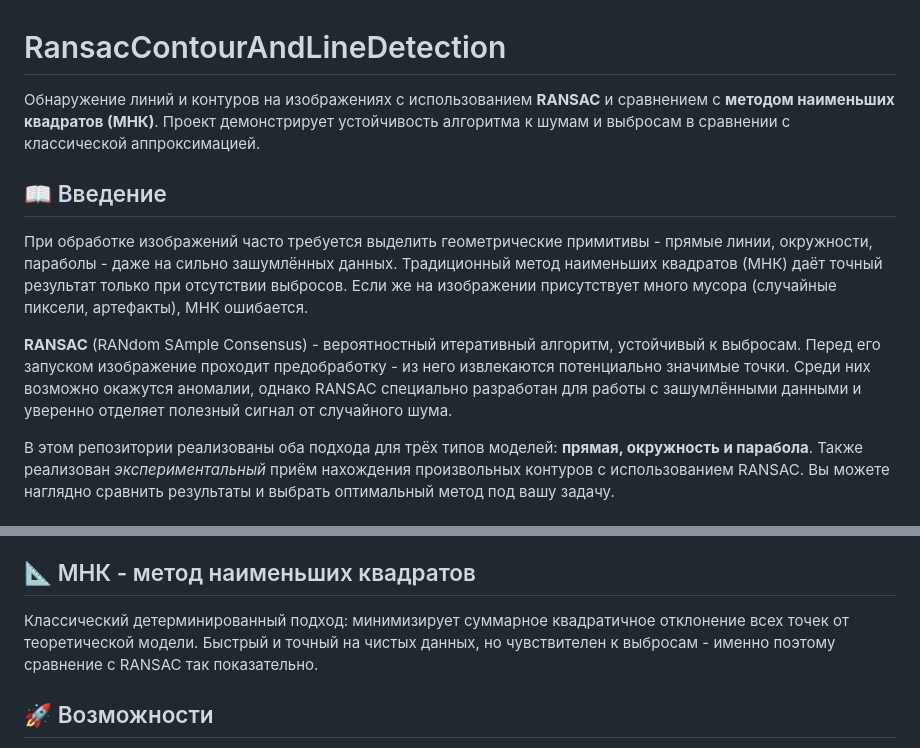
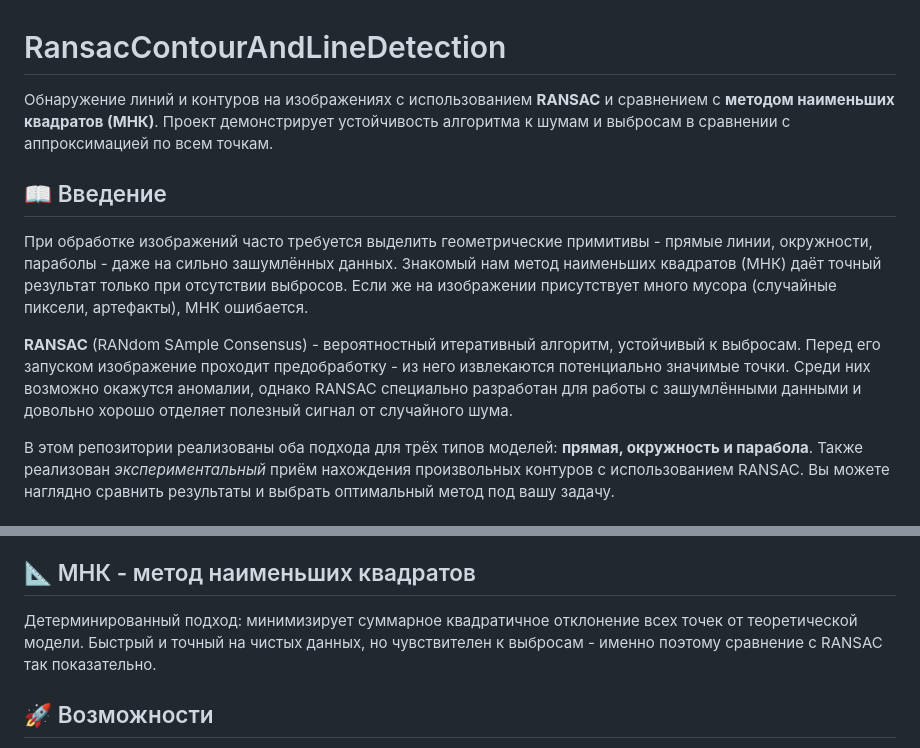
Before and after one commit to Workerich/RansacContourAndLineDetection, a Markdown page: README.md, 2 parts joined by grey strips. Drawn GitHub-style.

```diff
--- a/README.md
+++ b/README.md
@@ -1,11 +1,11 @@
 # RansacContourAndLineDetection
-Обнаружение линий и контуров на изображениях с использованием **RANSAC** и сравнением с **методом наименьших квадратов (МНК)**. Проект демонстрирует устойчивость алгоритма к шумам и выбросам в сравнении с классической аппроксимацией.
+Обнаружение линий и контуров на изображениях с использованием **RANSAC** и сравнением с **методом наименьших квадратов (МНК)**. Проект демонстрирует устойчивость алгоритма к шумам и выбросам в сравнении с аппроксимацией по всем точкам.
 
 
 ## 📖 Введение
-При обработке изображений часто требуется выделить геометрические примитивы - прямые линии, окружности, параболы - даже на сильно зашумлённых данных. Традиционный метод наименьших квадратов (МНК) даёт точный результат только при отсутствии выбросов. Если же на изображении присутствует много мусора (случайные пиксели, артефакты), МНК ошибается.
+При обработке изображений часто требуется выделить геометрические примитивы - прямые линии, окружности, параболы - даже на сильно зашумлённых данных. Знакомый нам метод наименьших квадратов (МНК) даёт точный результат только при отсутствии выбросов. Если же на изображении присутствует много мусора (случайные пиксели, артефакты), МНК ошибается.
 
-**RANSAC** (RANdom SAmple Consensus) - вероятностный итеративный алгоритм, устойчивый к выбросам. Перед его запуском изображение проходит предобработку - из него извлекаются потенциально значимые точки. Среди них возможно окажутся аномалии, однако RANSAC специально разработан для работы с зашумлёнными данными и уверенно отделяет полезный сигнал от случайного шума.
+**RANSAC** (RANdom SAmple Consensus) - вероятностный итеративный алгоритм, устойчивый к выбросам. Перед его запуском изображение проходит предобработку - из него извлекаются потенциально значимые точки. Среди них возможно окажутся аномалии, однако RANSAC специально разработан для работы с зашумлёнными данными и довольно хорошо отделяет полезный сигнал от случайного шума.
 
 В этом репозитории реализованы оба подхода для трёх типов моделей: **прямая, окружность и парабола**. Также реализован *экспериментальный* приём нахождения произвольных контуров с использованием RANSAC. Вы можете наглядно сравнить результаты и выбрать оптимальный метод под вашу задачу.
 
@@ -22,7 +22,7 @@
 
 ## 📐 МНК - метод наименьших квадратов
 
-Классический детерминированный подход: минимизирует суммарное квадратичное отклонение всех точек от теоретической модели. Быстрый и точный на чистых данных, но чувствителен к выбросам - именно поэтому сравнение с RANSAC так показательно.
+Детерминированный подход: минимизирует суммарное квадратичное отклонение всех точек от теоретической модели. Быстрый и точный на чистых данных, но чувствителен к выбросам - именно поэтому сравнение с RANSAC так показательно.
 
 
 ## 🚀 Возможности
```
